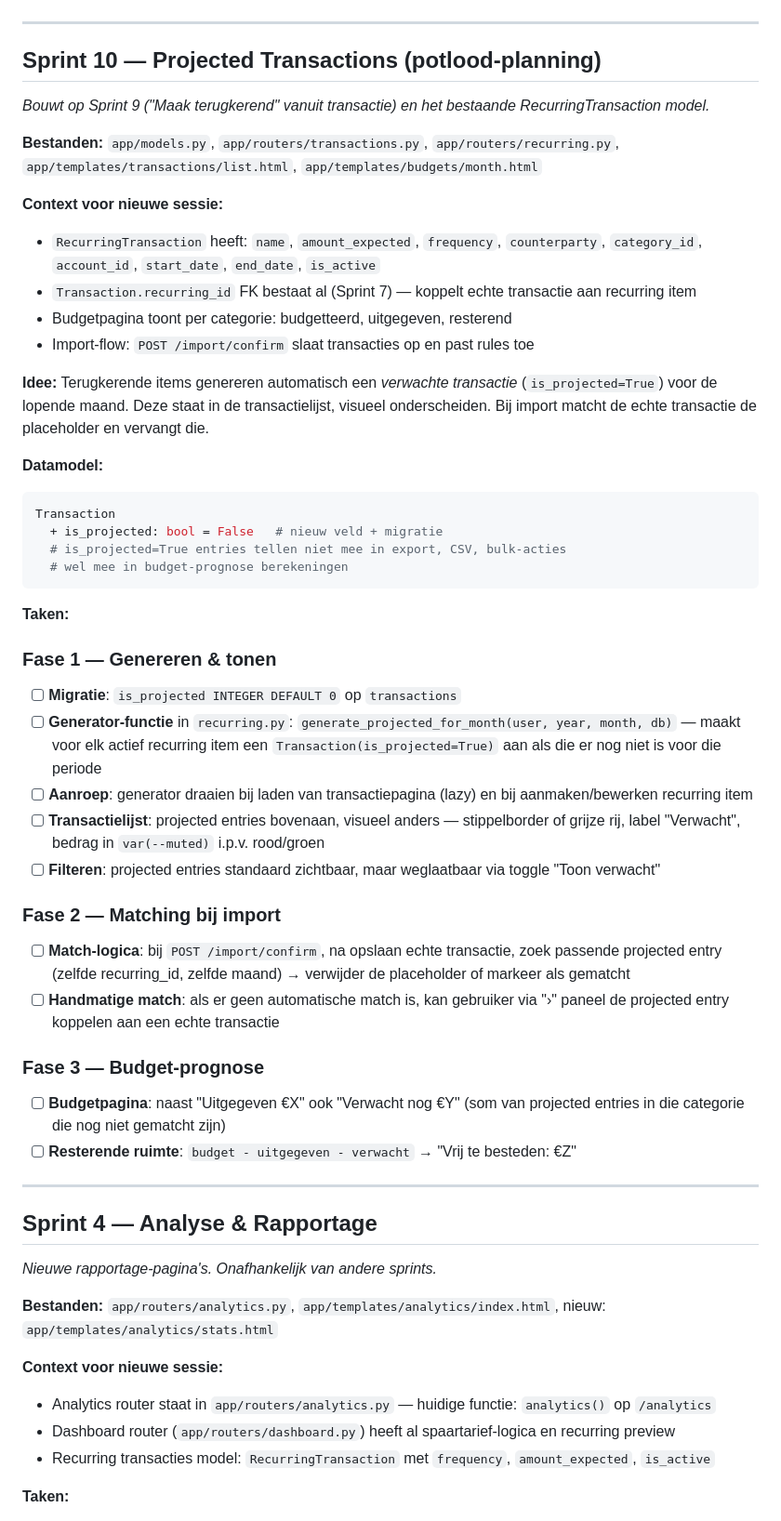
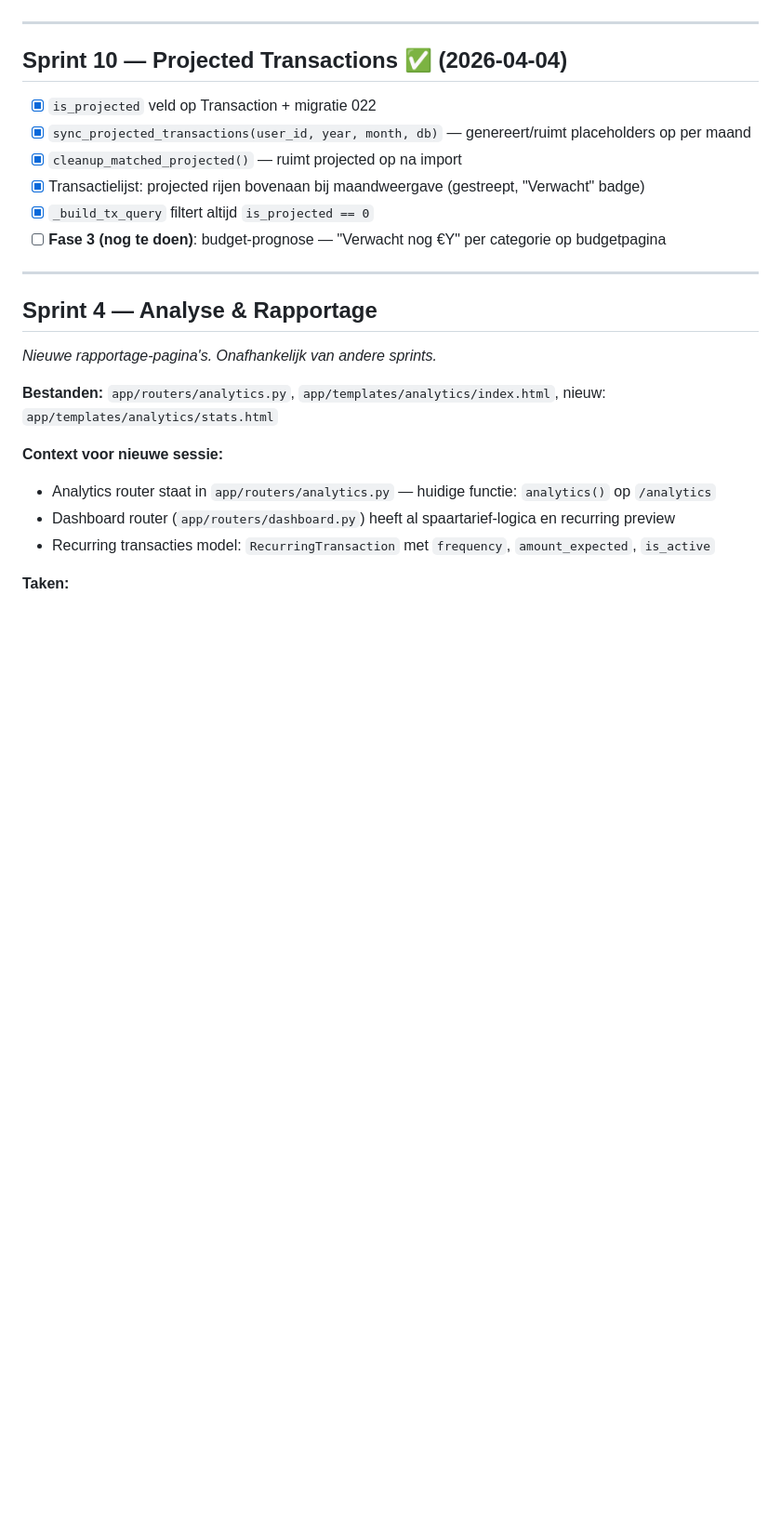
Before and after one commit to gjagils/checkthepockets, a Markdown page: BACKLOG.md, the part around one of its changes. Shown at 93% size. GitHub-like rendering; blank space fills up the shorter version.

Commit message:
docs: mark Sprint 11 + Sprint 10 as done in backlog
Co-Authored-By: Claude Sonnet 4.6 <noreply@anthropic.com>

````diff
--- a/BACKLOG.md
+++ b/BACKLOG.md
@@ -97,44 +97,14 @@ Sprints zijn gegroepeerd op gedeelde bestanden voor maximale efficiëntie per se
 
 ---
 
-## Sprint 10 — Projected Transactions (potlood-planning)
+## Sprint 10 — Projected Transactions ✅ (2026-04-04)
 
-*Bouwt op Sprint 9 ("Maak terugkerend" vanuit transactie) en het bestaande RecurringTransaction model.*
-
-**Bestanden:** `app/models.py`, `app/routers/transactions.py`, `app/routers/recurring.py`, `app/templates/transactions/list.html`, `app/templates/budgets/month.html`
-
-**Context voor nieuwe sessie:**
-- `RecurringTransaction` heeft: `name`, `amount_expected`, `frequency`, `counterparty`, `category_id`, `account_id`, `start_date`, `end_date`, `is_active`
-- `Transaction.recurring_id` FK bestaat al (Sprint 7) — koppelt echte transactie aan recurring item
-- Budgetpagina toont per categorie: budgetteerd, uitgegeven, resterend
-- Import-flow: `POST /import/confirm` slaat transacties op en past rules toe
-
-**Idee:** Terugkerende items genereren automatisch een *verwachte transactie* (`is_projected=True`) voor de lopende maand. Deze staat in de transactielijst, visueel onderscheiden. Bij import matcht de echte transactie de placeholder en vervangt die.
-
-**Datamodel:**
-```python
-Transaction
-  + is_projected: bool = False   # nieuw veld + migratie
-  # is_projected=True entries tellen niet mee in export, CSV, bulk-acties
-  # wel mee in budget-prognose berekeningen
-```
-
-**Taken:**
-
-### Fase 1 — Genereren & tonen
-- [ ] **Migratie**: `is_projected INTEGER DEFAULT 0` op `transactions`
-- [ ] **Generator-functie** in `recurring.py`: `generate_projected_for_month(user, year, month, db)` — maakt voor elk actief recurring item een `Transaction(is_projected=True)` aan als die er nog niet is voor die periode
-- [ ] **Aanroep**: generator draaien bij laden van transactiepagina (lazy) en bij aanmaken/bewerken recurring item
-- [ ] **Transactielijst**: projected entries bovenaan, visueel anders — stippelborder of grijze rij, label "Verwacht", bedrag in `var(--muted)` i.p.v. rood/groen
-- [ ] **Filteren**: projected entries standaard zichtbaar, maar weglaatbaar via toggle "Toon verwacht"
-
-### Fase 2 — Matching bij import
-- [ ] **Match-logica**: bij `POST /import/confirm`, na opslaan echte transactie, zoek passende projected entry (zelfde recurring_id, zelfde maand) → verwijder de placeholder of markeer als gematcht
-- [ ] **Handmatige match**: als er geen automatische match is, kan gebruiker via "›" paneel de projected entry koppelen aan een echte transactie
-
-### Fase 3 — Budget-prognose
-- [ ] **Budgetpagina**: naast "Uitgegeven €X" ook "Verwacht nog €Y" (som van projected entries in die categorie die nog niet gematcht zijn)
-- [ ] **Resterende ruimte**: `budget - uitgegeven - verwacht` → "Vrij te besteden: €Z"
+- [x] `is_projected` veld op Transaction + migratie 022
+- [x] `sync_projected_transactions(user_id, year, month, db)` — genereert/ruimt placeholders op per maand
+- [x] `cleanup_matched_projected()` — ruimt projected op na import
+- [x] Transactielijst: projected rijen bovenaan bij maandweergave (gestreept, "Verwacht" badge)
+- [x] `_build_tx_query` filtert altijd `is_projected == 0`
+- [ ] **Fase 3 (nog te doen)**: budget-prognose — "Verwacht nog €Y" per categorie op budgetpagina
 
 ---
 
````
Also changed, not shown: other parts of BACKLOG.md (+4 -22 lines).
